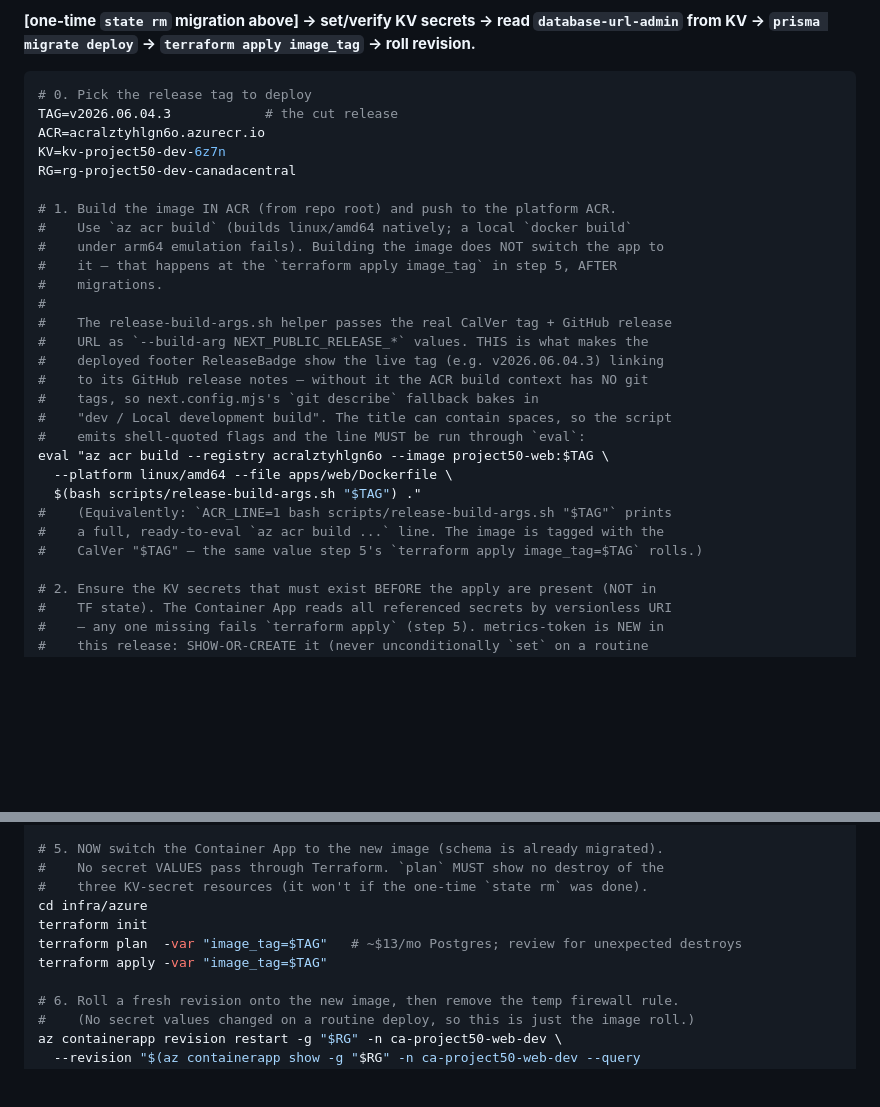
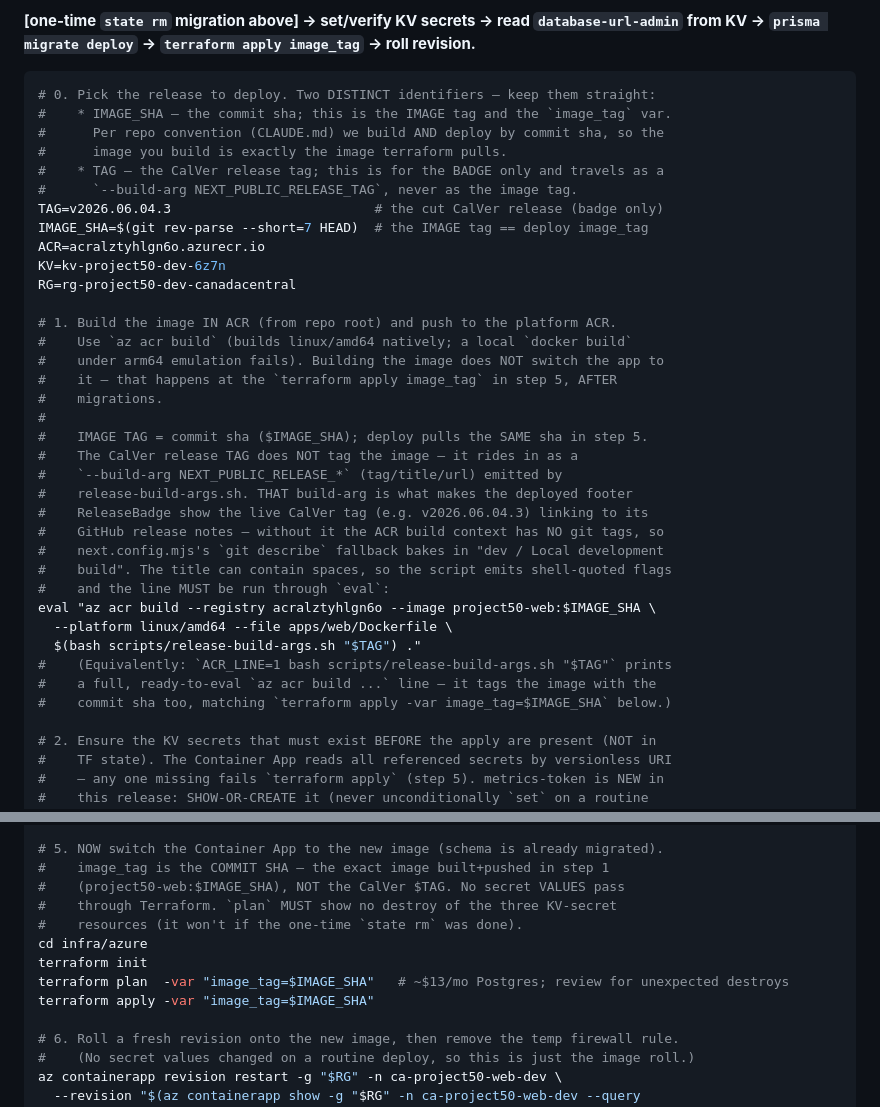
Before and after one commit to tomqwu/project50, a Markdown page: infra/azure/README.md, 2 parts joined by grey strips. Drawn GitHub-style; blank space fills up the shorter version.

Commit message:
docs(azure): make deploy image tag == commit sha end-to-end (Codex P2)
The deploy runbook tagged the built image `project50-web:$TAG` (CalVer)
while `terraform apply` pulled `image_tag=$TAG` — but repo convention
(CLAUDE.md) and scripts/release-build-args.sh's ACR_LINE mode build AND
deploy by COMMIT SHA. The CalVer release tag is for the BADGE only and
travels as `--build-arg NEXT_PUBLIC_RELEASE_TAG`, not as the image tag.

Fix the normal deploy path so the image you build is exactly the image
terraform pulls:
- Introduce `IMAGE_SHA=$(git rev-parse --short=7 HEAD)` alongside the
  CalVer `TAG`, documenting image tag = commit sha vs badge tag = CalVer.
- Step 1 `az acr build --image project50-web:$IMAGE_SHA` (release tag/
  title/url still ride in via the release-build-args.sh build-args).
- Step 5 `terraform plan/apply -var image_tag=$IMAGE_SHA`.

release-build-args.sh ACR_LINE mode already tagged the image with the
sha (`project50-web:$SHA`), so no script change was needed; this aligns
the runbook to it. Badge behavior + build-args plumbing unchanged.

build-info/ReleaseBadge tests green; shellcheck + lint clean.

Co-Authored-By: Claude Opus 4.8 (1M context) <noreply@anthropic.com>

````diff
--- a/infra/azure/README.md
+++ b/infra/azure/README.md
@@ -106,8 +106,14 @@ schema):
 image_tag` → roll revision.**
 
 ```bash
-# 0. Pick the release tag to deploy
-TAG=v2026.06.04.3            # the cut release
+# 0. Pick the release to deploy. Two DISTINCT identifiers — keep them straight:
+#    * IMAGE_SHA — the commit sha; this is the IMAGE tag and the `image_tag` var.
+#      Per repo convention (CLAUDE.md) we build AND deploy by commit sha, so the
+#      image you build is exactly the image terraform pulls.
+#    * TAG — the CalVer release tag; this is for the BADGE only and travels as a
+#      `--build-arg NEXT_PUBLIC_RELEASE_TAG`, never as the image tag.
+TAG=v2026.06.04.3                          # the cut CalVer release (badge only)
+IMAGE_SHA=$(git rev-parse --short=7 HEAD)  # the IMAGE tag == deploy image_tag
 ACR=acralztyhlgn6o.azurecr.io
 KV=kv-project50-dev-6z7n
 RG=rg-project50-dev-canadacentral
@@ -118,19 +124,21 @@ RG=rg-project50-dev-canadacentral
 #    it — that happens at the `terraform apply image_tag` in step 5, AFTER
 #    migrations.
 #
-#    The release-build-args.sh helper passes the real CalVer tag + GitHub release
-#    URL as `--build-arg NEXT_PUBLIC_RELEASE_*` values. THIS is what makes the
-#    deployed footer ReleaseBadge show the live tag (e.g. v2026.06.04.3) linking
-#    to its GitHub release notes — without it the ACR build context has NO git
-#    tags, so next.config.mjs's `git describe` fallback bakes in
-#    "dev / Local development build". The title can contain spaces, so the script
-#    emits shell-quoted flags and the line MUST be run through `eval`:
-eval "az acr build --registry acralztyhlgn6o --image project50-web:$TAG \
+#    IMAGE TAG = commit sha ($IMAGE_SHA); deploy pulls the SAME sha in step 5.
+#    The CalVer release TAG does NOT tag the image — it rides in as a
+#    `--build-arg NEXT_PUBLIC_RELEASE_*` (tag/title/url) emitted by
+#    release-build-args.sh. THAT build-arg is what makes the deployed footer
+#    ReleaseBadge show the live CalVer tag (e.g. v2026.06.04.3) linking to its
+#    GitHub release notes — without it the ACR build context has NO git tags, so
+#    next.config.mjs's `git describe` fallback bakes in "dev / Local development
+#    build". The title can contain spaces, so the script emits shell-quoted flags
+#    and the line MUST be run through `eval`:
+eval "az acr build --registry acralztyhlgn6o --image project50-web:$IMAGE_SHA \
   --platform linux/amd64 --file apps/web/Dockerfile \
   $(bash scripts/release-build-args.sh "$TAG") ."
 #    (Equivalently: `ACR_LINE=1 bash scripts/release-build-args.sh "$TAG"` prints
-#    a full, ready-to-eval `az acr build ...` line. The image is tagged with the
-#    CalVer "$TAG" — the same value step 5's `terraform apply image_tag=$TAG` rolls.)
+#    a full, ready-to-eval `az acr build ...` line — it tags the image with the
+#    commit sha too, matching `terraform apply -var image_tag=$IMAGE_SHA` below.)
 
 # 2. Ensure the KV secrets that must exist BEFORE the apply are present (NOT in
 #    TF state). The Container App reads all referenced secrets by versionless URI
@@ -174,12 +182,14 @@ DATABASE_URL="$ADMIN_URL" pnpm --filter @project50/db exec prisma migrate deploy
 #  here. To intentionally rotate the p50app credential, see "create / rotate".)
 
 # 5. NOW switch the Container App to the new image (schema is already migrated).
-#    No secret VALUES pass through Terraform. `plan` MUST show no destroy of the
-#    three KV-secret resources (it won't if the one-time `state rm` was done).
+#    image_tag is the COMMIT SHA — the exact image built+pushed in step 1
+#    (project50-web:$IMAGE_SHA), NOT the CalVer $TAG. No secret VALUES pass
+#    through Terraform. `plan` MUST show no destroy of the three KV-secret
+#    resources (it won't if the one-time `state rm` was done).
 cd infra/azure
 terraform init
-terraform plan  -var "image_tag=$TAG"   # ~$13/mo Postgres; review for unexpected destroys
-terraform apply -var "image_tag=$TAG"
+terraform plan  -var "image_tag=$IMAGE_SHA"   # ~$13/mo Postgres; review for unexpected destroys
+terraform apply -var "image_tag=$IMAGE_SHA"
 
 # 6. Roll a fresh revision onto the new image, then remove the temp firewall rule.
 #    (No secret values changed on a routine deploy, so this is just the image roll.)
````
